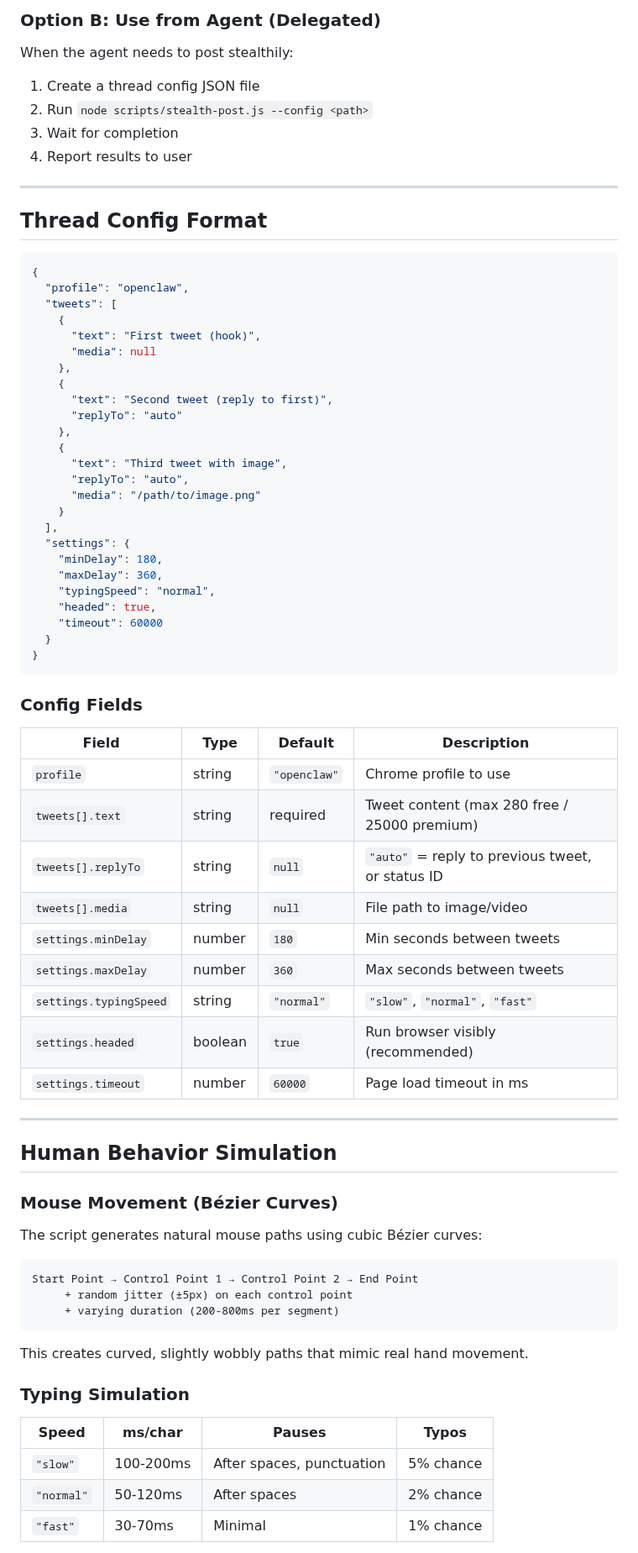
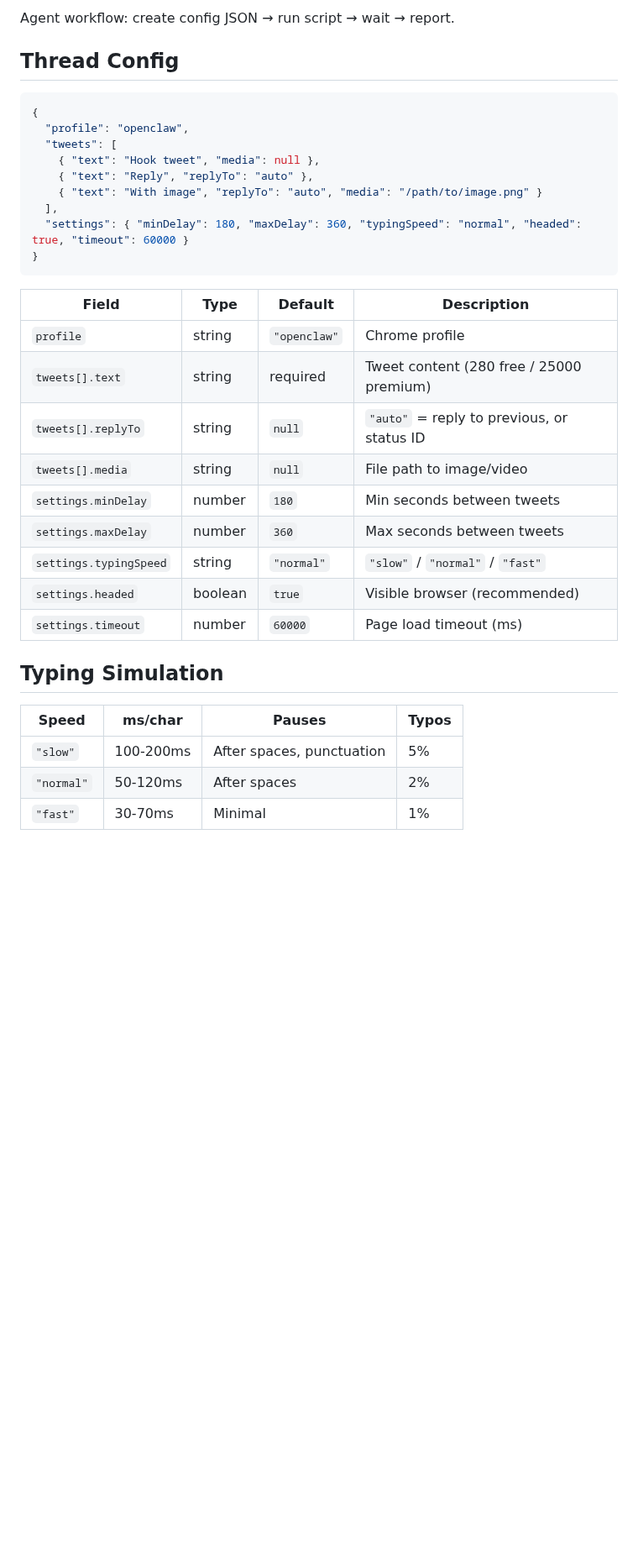
Before and after one commit to labsclaw/openclaw-skills, a Markdown page: ultra-x-stealth-skill/SKILL.md, the part around one of its changes. Shown at 84% size. GitHub-like rendering; blank space fills up the shorter version.

````diff
--- a/ultra-x-stealth-skill/SKILL.md
+++ b/ultra-x-stealth-skill/SKILL.md
@@ -94,81 +40,38 @@ node scripts/stealth-post.js --text "Reply content" --reply-to 1234567890
 ```
 
-### Option B: Use from Agent (Delegated)
+Agent workflow: create config JSON → run script → wait → report.
 
-When the agent needs to post stealthily:
-
-1. Create a thread config JSON file
-2. Run `node scripts/stealth-post.js --config <path>`
-3. Wait for completion
-4. Report results to user
-
----
-
-## Thread Config Format
+## Thread Config
 
 ```json
 {
   "profile": "openclaw",
   "tweets": [
-    {
-      "text": "First tweet (hook)",
-      "media": null
-    },
-    {
-      "text": "Second tweet (reply to first)",
-      "replyTo": "auto"
-    },
-    {
-      "text": "Third tweet with image",
-      "replyTo": "auto",
-      "media": "/path/to/image.png"
-    }
+    { "text": "Hook tweet", "media": null },
+    { "text": "Reply", "replyTo": "auto" },
+    { "text": "With image", "replyTo": "auto", "media": "/path/to/image.png" }
   ],
-  "settings": {
-    "minDelay": 180,
-    "maxDelay": 360,
-    "typingSpeed": "normal",
-    "headed": true,
-    "timeout": 60000
-  }
+  "settings": { "minDelay": 180, "maxDelay": 360, "typingSpeed": "normal", "headed": true, "timeout": 60000 }
 }
 ```
 
-### Config Fields
-
 | Field | Type | Default | Description |
 |---|---|---|---|
-| `profile` | string | `"openclaw"` | Chrome profile to use |
-| `tweets[].text` | string | required | Tweet content (max 280 free / 25000 premium) |
-| `tweets[].replyTo` | string | `null` | `"auto"` = reply to previous tweet, or status ID |
+| `profile` | string | `"openclaw"` | Chrome profile |
+| `tweets[].text` | string | required | Tweet content (280 free / 25000 premium) |
+| `tweets[].replyTo` | string | `null` | `"auto"` = reply to previous, or status ID |
 | `tweets[].media` | string | `null` | File path to image/video |
 | `settings.minDelay` | number | `180` | Min seconds between tweets |
 | `settings.maxDelay` | number | `360` | Max seconds between tweets |
-| `settings.typingSpeed` | string | `"normal"` | `"slow"`, `"normal"`, `"fast"` |
-| `settings.headed` | boolean | `true` | Run browser visibly (recommended) |
-| `settings.timeout` | number | `60000` | Page load timeout in ms |
+| `settings.typingSpeed` | string | `"normal"` | `"slow"` / `"normal"` / `"fast"` |
+| `settings.headed` | boolean | `true` | Visible browser (recommended) |
+| `settings.timeout` | number | `60000` | Page load timeout (ms) |
 
----
-
-## Human Behavior Simulation
-
-### Mouse Movement (Bézier Curves)
-
-The script generates natural mouse paths using cubic Bézier curves:
-
-```
-Start Point → Control Point 1 → Control Point 2 → End Point
-     + random jitter (±5px) on each control point
-     + varying duration (200-800ms per segment)
-```
-
-This creates curved, slightly wobbly paths that mimic real hand movement.
-
-### Typing Simulation
+## Typing Simulation
 
 | Speed | ms/char | Pauses | Typos |
 |---|---|---|---|
-| `"slow"` | 100-200ms | After spaces, punctuation | 5% chance |
-| `"normal"` | 50-120ms | After spaces | 2% chance |
-| `"fast"` | 30-70ms | Minimal | 1% chance |
+| `"slow"` | 100-200ms | After spaces, punctuation | 5% |
+| `"normal"` | 50-120ms | After spaces | 2% |
+| `"fast"` | 30-70ms | Minimal | 1% |
 
````
Also changed, not shown: other parts of ultra-x-stealth-skill/SKILL.md (+57 -188 lines).
